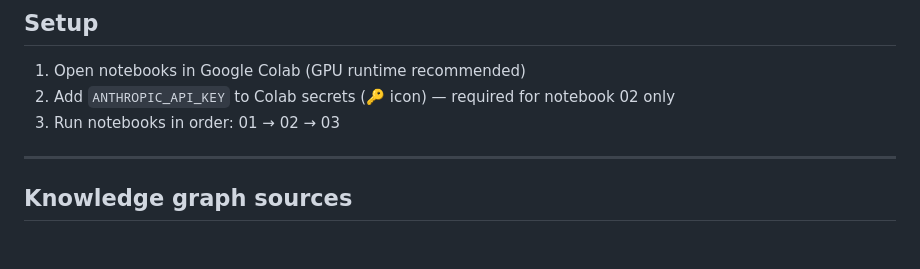
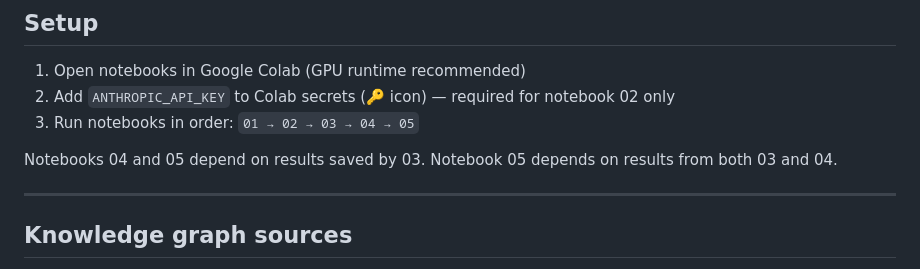
Before and after one commit to LeeSeanJoe/medvit-graphrag, a Markdown page: README.md, the part around one of its changes. Rendered like a GitHub page; blank space fills up the shorter version.

```diff
--- a/README.md
+++ b/README.md
@@ -49,7 +64,9 @@ All data and results are saved to Google Drive at `$DRIVE_BASE = /content/drive/
 
 1. Open notebooks in Google Colab (GPU runtime recommended)
 2. Add `ANTHROPIC_API_KEY` to Colab secrets (🔑 icon) — required for notebook 02 only
-3. Run notebooks in order: 01 → 02 → 03
+3. Run notebooks in order: `01 → 02 → 03 → 04 → 05`
+
+Notebooks 04 and 05 depend on results saved by 03. Notebook 05 depends on results from both 03 and 04.
 
 ---
 
```
Also changed, not shown: other parts of README.md (+18 -18 lines).
